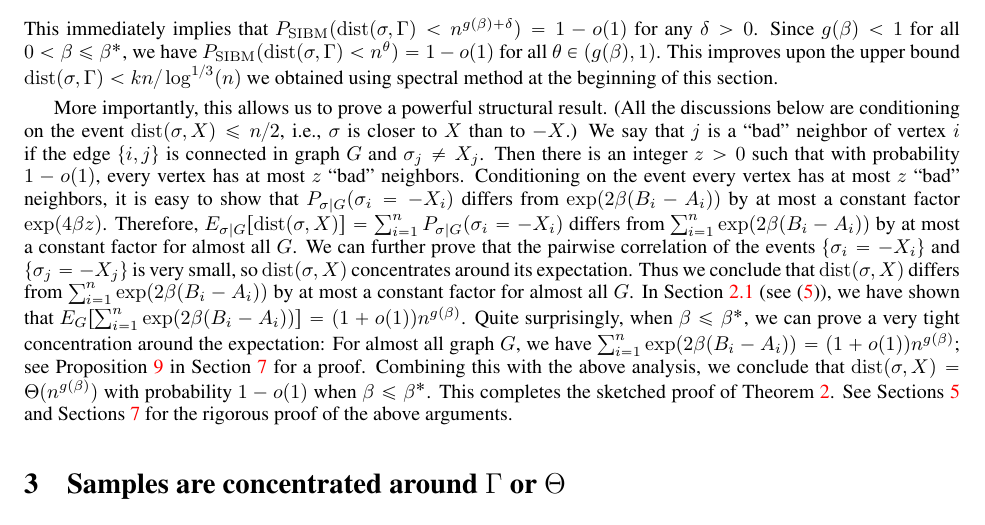
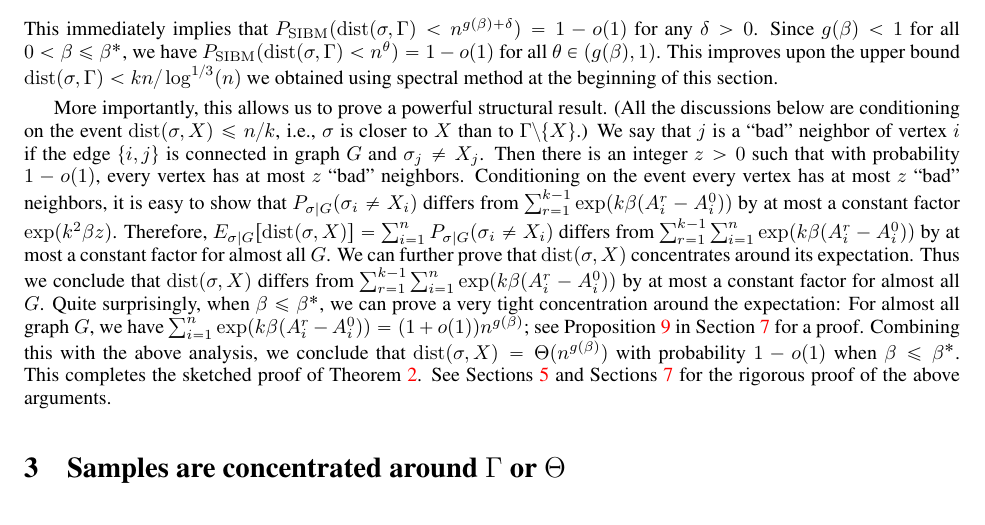
Before and after one commit to zhaofeng-shu33/SIBM, a LaTeX document (extension.tex): part of page 7 of 36, cut so that both start at the same text. Compiled offline with pdfLaTeX.

Commit message:
add proof sketch

```diff
--- a/extension.tex
+++ b/extension.tex
@@ -378,11 +378,11 @@ $$
 This immediately implies that  $P_{\SIBM} (\dist(\sigma, \Gamma)<n^{g(\beta)+\delta} ) = 1- o(1)$ for any $\delta>0$. Since $g(\beta)<1$ for all $0<\beta\le\beta^\ast$, we have $P_{\SIBM} (\dist(\sigma, \Gamma)<n^{\theta} ) = 1- o(1)$ for all $\theta\in (g(\beta), 1)$. This improves upon the upper bound
 $\dist(\sigma, \Gamma)< kn/\log^{1/3}(n)$ we obtained using spectral method at the beginning of this section.
 
-More importantly, this allows us to prove a powerful structural result. (All the discussions below are conditioning on the event $\dist(\sigma,X)\le n/2$, i.e., $\sigma$ is closer to $X$ than to $-X$.) We say that $j$ is a ``bad" neighbor of vertex $i$ if the edge $\{i,j\}$ is connected in graph $G$ and $\sigma_j\neq X_j$. Then there is an integer $z>0$ such that with probability $1-o(1)$, every vertex has at most $z$ ``bad" neighbors.
-Conditioning on the event every vertex has at most $z$ ``bad" neighbors, it is easy to show that $P_{\sigma|G}(\sigma_i=- X_i)$ differs from $\exp (2 \beta (B_i-A_i))$ by at most a constant factor $\exp(4\beta z)$.
-Therefore, $E_{\sigma|G}[\dist(\sigma,X)]=\sum_{i=1}^n P_{\sigma|G}(\sigma_i=- X_i)$ differs from $\sum_{i=1}^n\exp (2 \beta (B_i-A_i))$ by at most a constant factor for almost all $G$.
-We can further prove that the pairwise correlation of the events $\{\sigma_i=- X_i\}$ and $\{\sigma_j=- X_j\}$ is very small, so $\dist(\sigma,X)$ concentrates around its expectation. Thus we conclude that $\dist(\sigma,X)$ differs from $\sum_{i=1}^n\exp (2 \beta (B_i-A_i))$ by at most a constant factor for almost all $G$.
-In Section~\ref{sect:why} (see \eqref{eq:mew}), we have shown that $E_G[\sum_{i=1}^n\exp (2 \beta (B_i-A_i))]=(1+o(1))n^{g(\beta)}$. Quite surprisingly, when $\beta\le\beta^\ast$, we can prove a very tight concentration around the expectation: For almost all graph $G$, we have $\sum_{i=1}^n\exp (2 \beta (B_i-A_i))=(1+o(1))n^{g(\beta)}$; see Proposition~\ref{prop:con} in Section~\ref{sect:struct} for a proof. Combining this with the above analysis, we conclude that $\dist(\sigma,X)=\Theta(n^{g(\beta)})$ with probability $1-o(1)$ when $\beta\le\beta^\ast$. This completes the sketched proof of Theorem~\ref{thm:wt3}.
+More importantly, this allows us to prove a powerful structural result. (All the discussions below are conditioning on the event $\dist(\sigma,X)\le n/k$, i.e., $\sigma$ is closer to $X$ than to $\Gamma\backslash\{X\}$.) We say that $j$ is a ``bad" neighbor of vertex $i$ if the edge $\{i,j\}$ is connected in graph $G$ and $\sigma_j\neq X_j$. Then there is an integer $z>0$ such that with probability $1-o(1)$, every vertex has at most $z$ ``bad" neighbors.
+Conditioning on the event every vertex has at most $z$ ``bad" neighbors, it is easy to show that $P_{\sigma|G}(\sigma_i \neq X_i)$ differs from $\sum_{r=1}^{k-1}\exp (k \beta (A^r_i-A^0_i))$ by at most a constant factor $\exp(k^2\beta z)$.
+Therefore, $E_{\sigma|G}[\dist(\sigma,X)]=\sum_{i=1}^n P_{\sigma|G}(\sigma_i \neq X_i)$ differs from $\sum_{r=1}^{k-1} \sum_{i=1}^n\exp (k \beta (A^r_i-A^0_i))$ by at most a constant factor for almost all $G$.
+We can further prove that $\dist(\sigma,X)$ concentrates around its expectation. Thus we conclude that $\dist(\sigma,X)$ differs from $\sum_{r=1}^{k-1} \sum_{i=1}^n\exp (k \beta (A^r_i-A^0_i))$ by at most a constant factor for almost all $G$.
+Quite surprisingly, when $\beta\le\beta^\ast$, we can prove a very tight concentration around the expectation: For almost all graph $G$, we have $\sum_{i=1}^n\exp (k \beta (A^r_i-A^0_i))=(1+o(1))n^{g(\beta)}$; see Proposition~\ref{prop:con} in Section~\ref{sect:struct} for a proof. Combining this with the above analysis, we conclude that $\dist(\sigma,X)=\Theta(n^{g(\beta)})$ with probability $1-o(1)$ when $\beta\le\beta^\ast$. This completes the sketched proof of Theorem~\ref{thm:wt3}.
 See Sections~\ref{sect:theta} and Sections~\ref{sect:struct} for the rigorous proof of the above arguments.
 
 \section{Samples are concentrated around $\Gamma$ or $\Theta$} \label{sect:aln}
```
